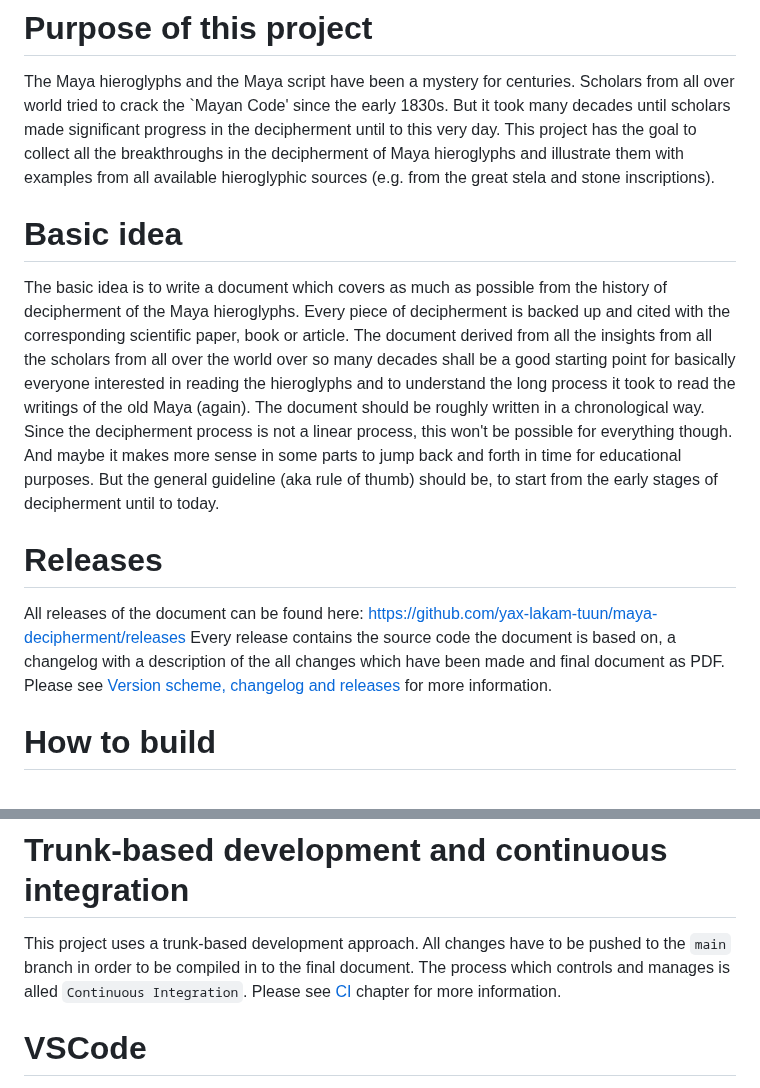
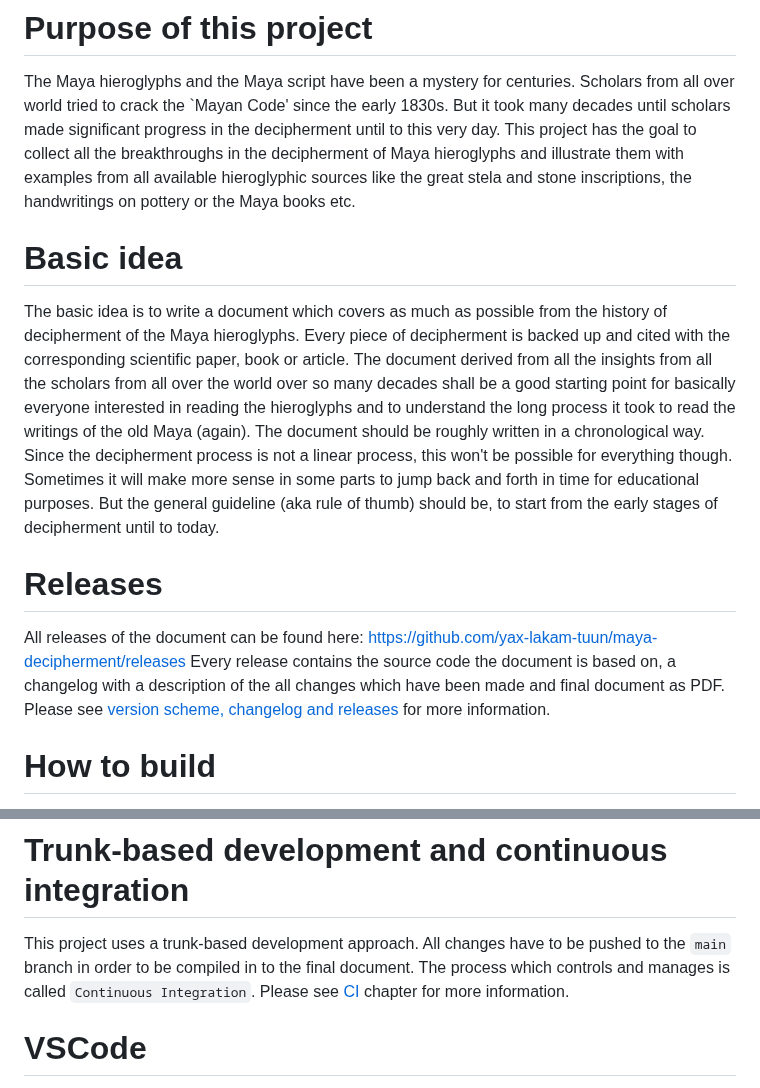
Before and after one commit to yax-lakam-tuun/maya-decipherment, a Markdown page: README.md, 2 parts joined by grey strips. Drawn GitHub-style.

Commit message:
[19] Some more work on main README.md

```diff
--- a/README.md
+++ b/README.md
@@ -4,8 +4,8 @@ Scholars from all over world tried to crack the `Mayan Code' since the early 183
 But it took many decades until scholars made significant progress in the decipherment until to
 this very day.
 This project has the goal to collect all the breakthroughs in the decipherment of Maya hieroglyphs
-and illustrate them with examples from all available hieroglyphic sources
-(e.g. from the great stela and stone inscriptions).
+and illustrate them with examples from all available hieroglyphic sources like the great stela and
+stone inscriptions, the handwritings on pottery or the Maya books etc.
 
 # Basic idea
 The basic idea is to write a document which covers as much as possible from the history of
@@ -19,7 +19,8 @@ Maya (again).
 The document should be roughly written in a chronological way.
 Since the decipherment process is not a linear process, this won't be possible for everything
 though.
-And maybe it makes more sense in some parts to jump back and forth in time for educational purposes.
+Sometimes it will make more sense in some parts to jump back and forth in time for
+educational purposes.
 But the general guideline (aka rule of thumb) should be, to start from the early stages of
 decipherment until to today.
 
@@ -28,7 +29,7 @@ All releases of the document can be found here:
 https://github.com/yax-lakam-tuun/maya-decipherment/releases
 Every release contains the source code the document is based on, a changelog with a description
 of the all changes which have been made and final document as PDF.
-Please see  [Version scheme, changelog and releases](documentation/releases.md)
+Please see [version scheme, changelog and releases](documentation/releases.md)
 for more information.
 
 # How to build
@@ -60,7 +61,7 @@ https://www.atlassian.com/git/tutorials/source-code-management
 # Trunk-based development and continuous integration
 This project uses a trunk-based development approach.
 All changes have to be pushed to the `main` branch in order to be compiled in to the final document.
-The process which controls and manages is alled `Continuous Integration`.
+The process which controls and manages is called `Continuous Integration`.
 Please see [CI](documentation/continuous-integration.md) chapter for more information.
 
 # VSCode
```
